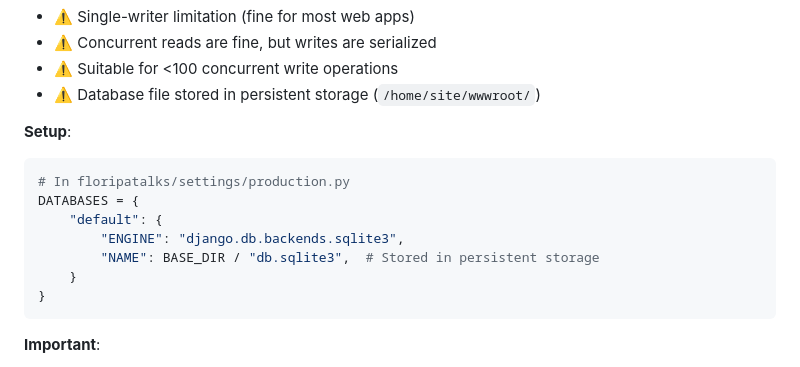
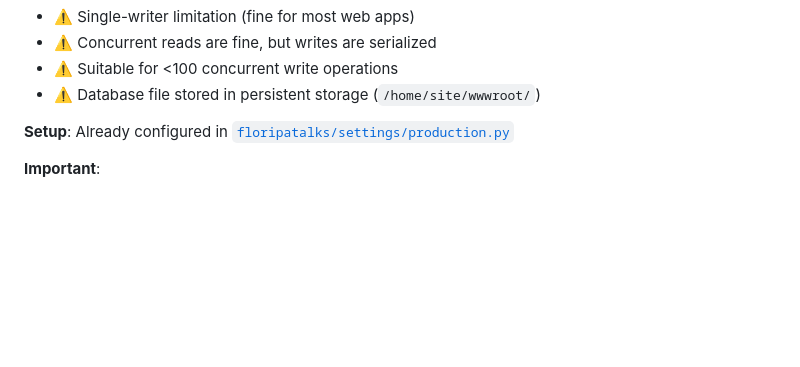
Before and after one commit to rodbv/floripatalks, a Markdown page: docs/azure-deployment-guide.md, the part around the change printed below. GitHub-like rendering; blank space fills up the shorter version.

````diff
--- a/docs/azure-deployment-guide.md
+++ b/docs/azure-deployment-guide.md
@@ -633,16 +533,7 @@ gunicorn floripatalks.wsgi:application --bind 0.0.0.0:8000 --workers 2
 - ⚠️ Suitable for <100 concurrent write operations
 - ⚠️ Database file stored in persistent storage (`/home/site/wwwroot/`)
 
-**Setup**:
-```python
-# In floripatalks/settings/production.py
-DATABASES = {
-    "default": {
-        "ENGINE": "django.db.backends.sqlite3",
-        "NAME": BASE_DIR / "db.sqlite3",  # Stored in persistent storage
-    }
-}
-```
+**Setup**: Already configured in [`floripatalks/settings/production.py`](../floripatalks/settings/production.py)
 
 **Important**:
 - **Live SQLite file**: Stored on App Service persistent storage at `/home/site/wwwroot/db.sqlite3` (survives restarts and deployments)
````
Also changed, not shown: other parts of docs/azure-deployment-guide.md (+28 -140 lines).
